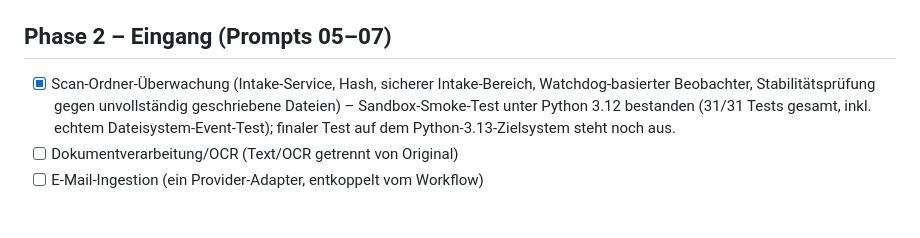
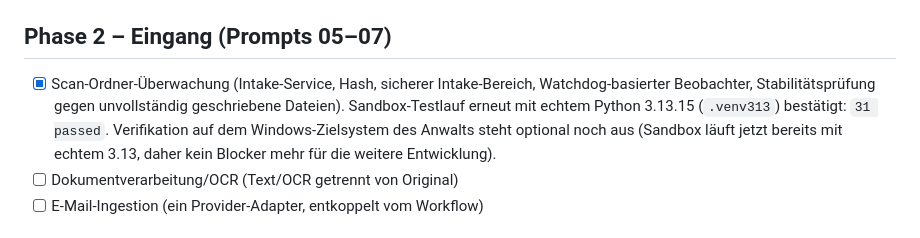
Before and after one commit to Wertcheck/Lexoron, a Markdown page: TODO.md, the part around the change. Rendered like a GitHub page.

```diff
--- a/TODO.md
+++ b/TODO.md
@@ -27,9 +27,10 @@ abgestimmt ist.
 
 ## Phase 2 – Eingang (Prompts 05–07)
 - [x] Scan-Ordner-Überwachung (Intake-Service, Hash, sicherer Intake-Bereich, Watchdog-basierter
-      Beobachter, Stabilitätsprüfung gegen unvollständig geschriebene Dateien) – Sandbox-Smoke-Test
-      unter Python 3.12 bestanden (31/31 Tests gesamt, inkl. echtem Dateisystem-Event-Test);
-      finaler Test auf dem Python-3.13-Zielsystem steht noch aus.
+      Beobachter, Stabilitätsprüfung gegen unvollständig geschriebene Dateien). Sandbox-Testlauf
+      erneut mit echtem Python 3.13.15 (`.venv313`) bestätigt: `31 passed`. Verifikation auf dem
+      Windows-Zielsystem des Anwalts steht optional noch aus (Sandbox läuft jetzt bereits mit
+      echtem 3.13, daher kein Blocker mehr für die weitere Entwicklung).
 - [ ] Dokumentverarbeitung/OCR (Text/OCR getrennt von Original)
 - [ ] E-Mail-Ingestion (ein Provider-Adapter, entkoppelt vom Workflow)
 
```
Also changed, not shown: ARCHITECTURE.md (+8 -5 lines).
